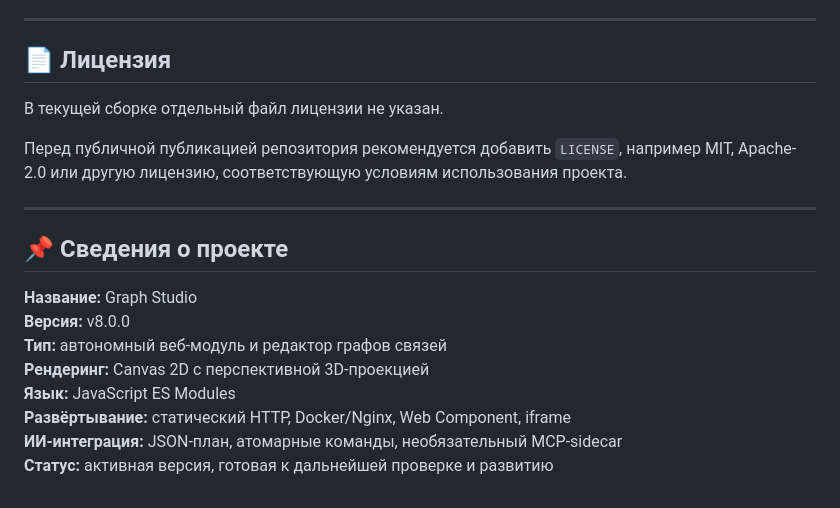
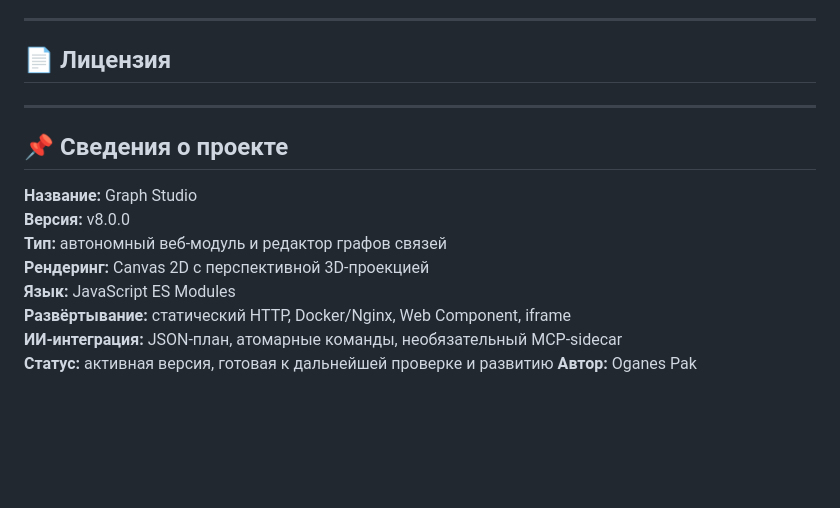
Before and after one commit to oganes-pak/Graph-Studio, a Markdown page: README.md, the part around the change. Drawn GitHub-style; blank space fills up the shorter version.

```diff
--- a/README.md
+++ b/README.md
@@ -1442,9 +1442,7 @@ docker pull nginx:1.27-alpine
 
 ## 📄 Лицензия
 
-В текущей сборке отдельный файл лицензии не указан.
 
-Перед публичной публикацией репозитория рекомендуется добавить `LICENSE`, например MIT, Apache-2.0 или другую лицензию, соответствующую условиям использования проекта.
 
 ---
 
@@ -1458,3 +1456,4 @@ docker pull nginx:1.27-alpine
 **Развёртывание:** статический HTTP, Docker/Nginx, Web Component, iframe
 **ИИ-интеграция:** JSON-план, атомарные команды, необязательный MCP-sidecar
 **Статус:** активная версия, готовая к дальнейшей проверке и развитию
+**Автор:** Oganes Pak
```
